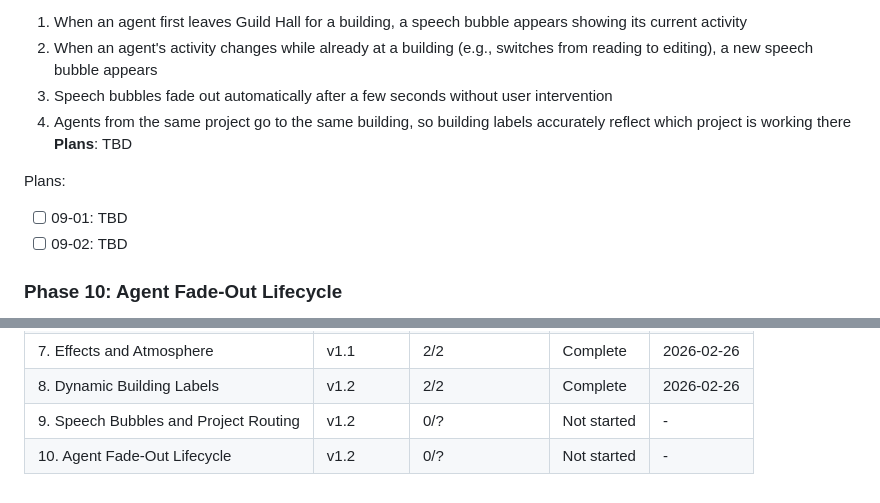
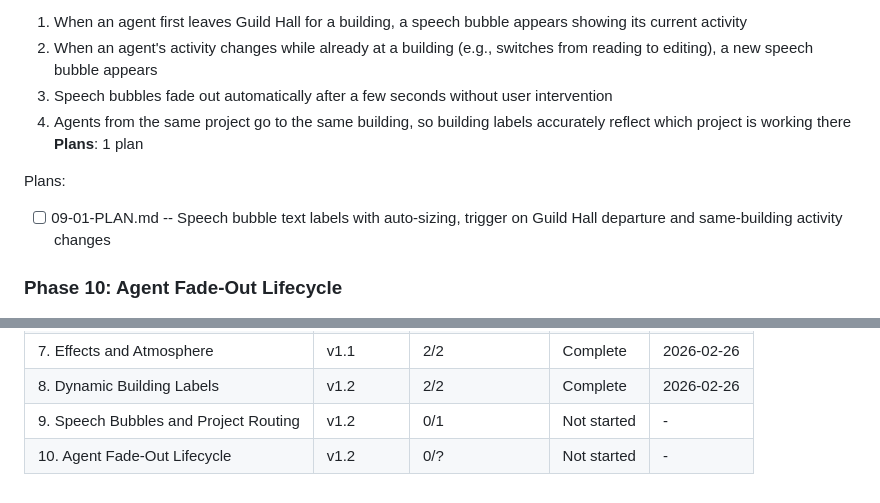
Before and after one commit to dan-strand/agentic-world, a Markdown page: .planning/ROADMAP.md, 2 parts joined by grey strips. Rendered like a GitHub page.

Commit message:
docs(09): create phase plan for speech bubble text labels and trigger expansion
Co-Authored-By: Claude Opus 4.6 <noreply@anthropic.com>

```diff
--- a/.planning/ROADMAP.md
+++ b/.planning/ROADMAP.md
@@ -69,11 +69,10 @@ Plans:
   2. When an agent's activity changes while already at a building (e.g., switches from reading to editing), a new speech bubble appears
   3. Speech bubbles fade out automatically after a few seconds without user intervention
   4. Agents from the same project go to the same building, so building labels accurately reflect which project is working there
-**Plans**: TBD
+**Plans**: 1 plan
 
 Plans:
-- [ ] 09-01: TBD
-- [ ] 09-02: TBD
+- [ ] 09-01-PLAN.md -- Speech bubble text labels with auto-sizing, trigger on Guild Hall departure and same-building activity changes
 
 ### Phase 10: Agent Fade-Out Lifecycle
 **Goal**: Completed agents gracefully leave the world instead of accumulating at Guild Hall forever
@@ -104,5 +103,5 @@ Phases execute in numeric order: 8 -> 9 -> 10
 | 6. Agent Sprite Overhaul | v1.1 | 2/2 | Complete | 2026-02-26 |
 | 7. Effects and Atmosphere | v1.1 | 2/2 | Complete | 2026-02-26 |
 | 8. Dynamic Building Labels | v1.2 | 2/2 | Complete | 2026-02-26 |
-| 9. Speech Bubbles and Project Routing | v1.2 | 0/? | Not started | - |
+| 9. Speech Bubbles and Project Routing | v1.2 | 0/1 | Not started | - |
 | 10. Agent Fade-Out Lifecycle | v1.2 | 0/? | Not started | - |
```
Also changed, not shown: 1 other file.
